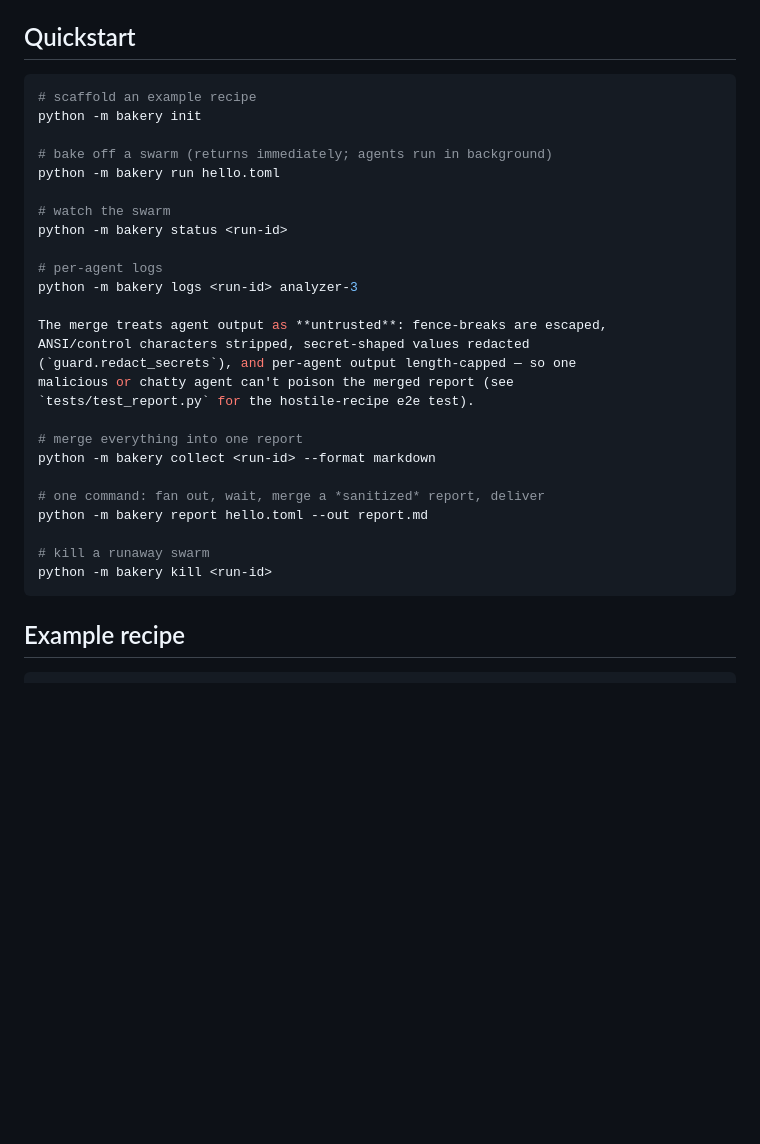
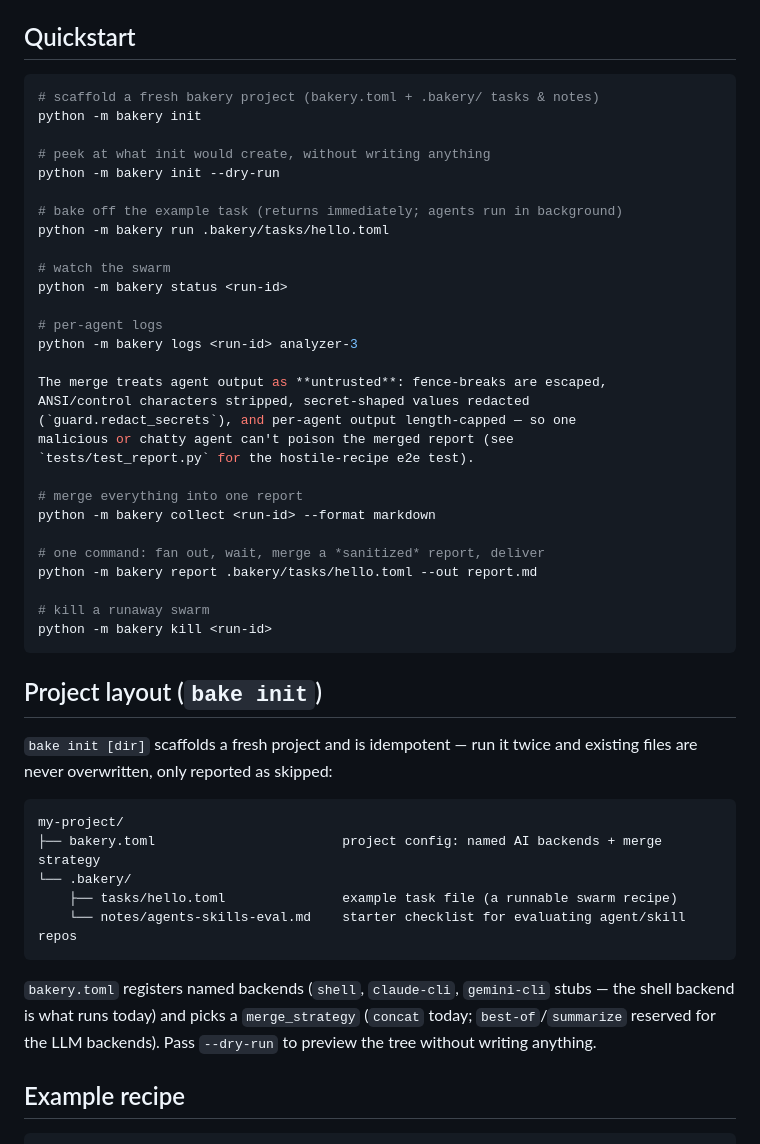
Before and after one commit to YEAHDOGS/bakery, a Markdown page: README.md, the part around the change. Rendered like a GitHub page; blank space fills up the shorter version.

Commit message:
docs: README — bake init project layout and quickstart

````diff
--- a/README.md
+++ b/README.md
@@ -13,11 +13,14 @@ Bakery is a small, stdlib-only CLI for orchestrating parallel work — spawn N w
 ## Quickstart
 
 ```bash
-# scaffold an example recipe
+# scaffold a fresh bakery project (bakery.toml + .bakery/ tasks & notes)
 python -m bakery init
 
-# bake off a swarm (returns immediately; agents run in background)
-python -m bakery run hello.toml
+# peek at what init would create, without writing anything
+python -m bakery init --dry-run
+
+# bake off the example task (returns immediately; agents run in background)
+python -m bakery run .bakery/tasks/hello.toml
 
 # watch the swarm
 python -m bakery status <run-id>
@@ -35,11 +38,29 @@ malicious or chatty agent can't poison the merged report (see
 python -m bakery collect <run-id> --format markdown
 
 # one command: fan out, wait, merge a *sanitized* report, deliver
-python -m bakery report hello.toml --out report.md
+python -m bakery report .bakery/tasks/hello.toml --out report.md
 
 # kill a runaway swarm
 python -m bakery kill <run-id>
 ```
+
+## Project layout (`bake init`)
+
+`bake init [dir]` scaffolds a fresh project and is idempotent — run it
+twice and existing files are never overwritten, only reported as skipped:
+
+```
+my-project/
+├── bakery.toml                        project config: named AI backends + merge strategy
+└── .bakery/
+    ├── tasks/hello.toml               example task file (a runnable swarm recipe)
+    └── notes/agents-skills-eval.md    starter checklist for evaluating agent/skill repos
+```
+
+`bakery.toml` registers named backends (`shell`, `claude-cli`, `gemini-cli`
+stubs — the shell backend is what runs today) and picks a
+`merge_strategy` (`concat` today; `best-of`/`summarize` reserved for the LLM
+backends). Pass `--dry-run` to preview the tree without writing anything.
 
 ## Example recipe
 
````
